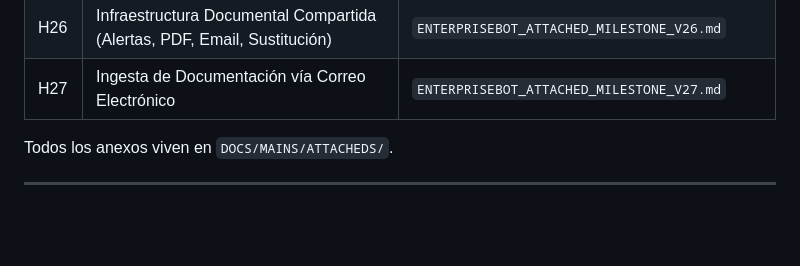
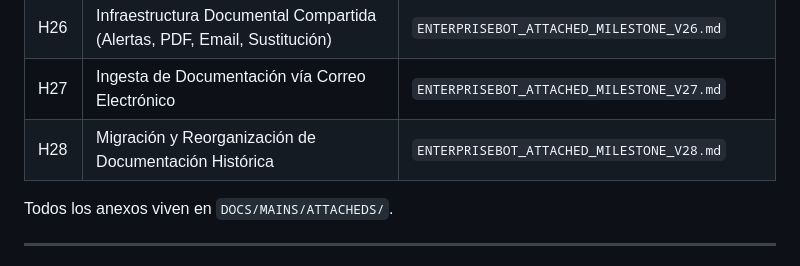
Before and after one commit to MiguelaeTxio/EnterpriseBot, a Markdown page: DOCS/MAINS/ENTERPRISEBOT_ANNEX_ROUTER.md, the part around the change. GitHub-like rendering; blank space fills up the shorter version.

```diff
--- a/DOCS/MAINS/ENTERPRISEBOT_ANNEX_ROUTER.md
+++ b/DOCS/MAINS/ENTERPRISEBOT_ANNEX_ROUTER.md
@@ -51,6 +51,7 @@ Cumple dos funciones inseparables:
 | H25 | Documentación de Personal | `ENTERPRISEBOT_ATTACHED_MILESTONE_V25.md` |
 | H26 | Infraestructura Documental Compartida (Alertas, PDF, Email, Sustitución) | `ENTERPRISEBOT_ATTACHED_MILESTONE_V26.md` |
 | H27 | Ingesta de Documentación vía Correo Electrónico | `ENTERPRISEBOT_ATTACHED_MILESTONE_V27.md` |
+| H28 | Migración y Reorganización de Documentación Histórica | `ENTERPRISEBOT_ATTACHED_MILESTONE_V28.md` |
 
 Todos los anexos viven en `DOCS/MAINS/ATTACHEDS/`.
 
```
Also changed, not shown: DOCS/MAINS/ENTERPRISEBOT_MASTER_DOCUMENT.md (+36 -0 lines), 1 other file.
